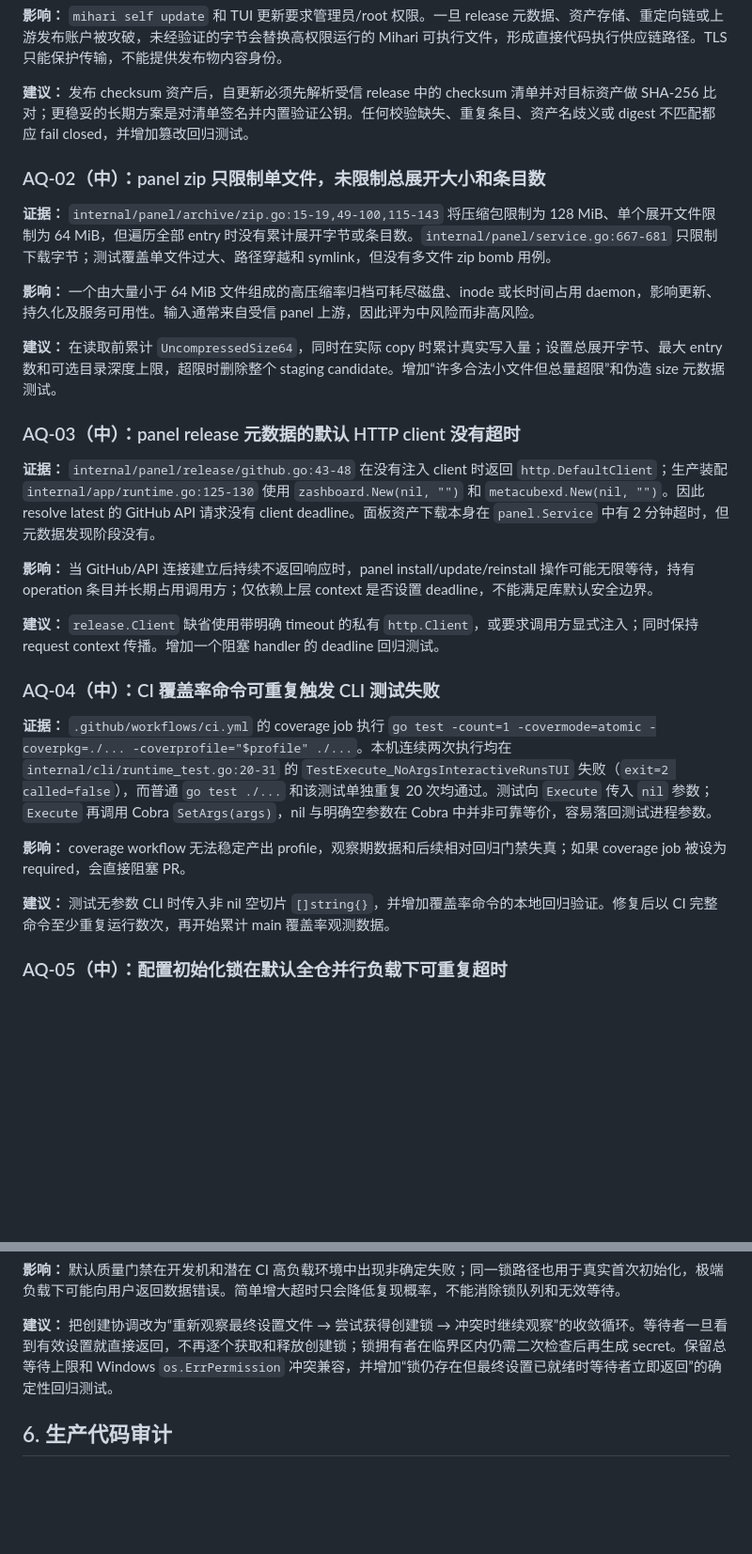
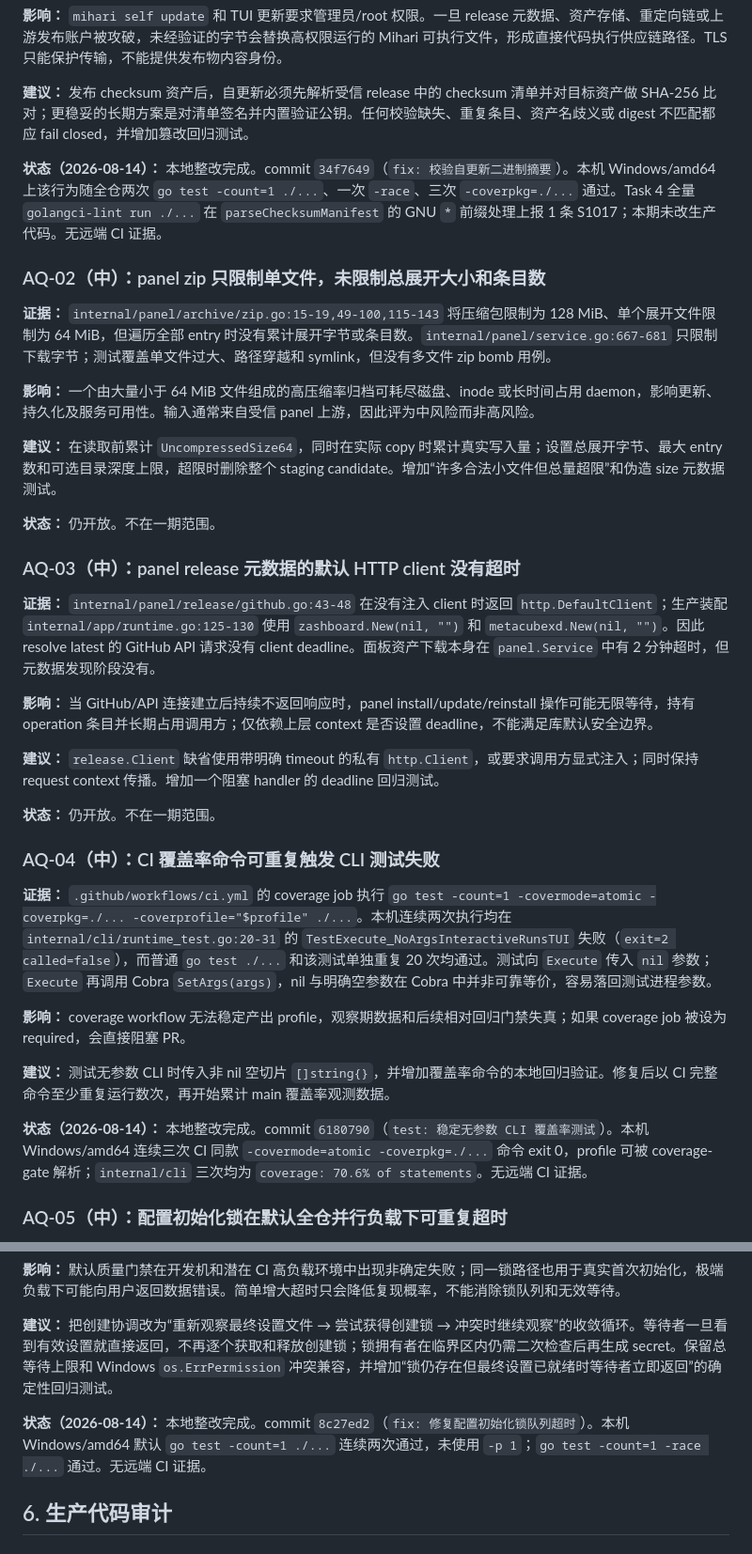
Before and after one commit to mihari-proxy/mihari, a Markdown page: docs/code-quality-audit-2026-08-13.md, 2 parts joined by grey strips. Shown at 94% size. GitHub-like rendering; blank space fills up the shorter version.

```diff
--- a/docs/code-quality-audit-2026-08-13.md
+++ b/docs/code-quality-audit-2026-08-13.md
@@ -83,6 +103,8 @@
 
 **建议：** 发布 checksum 资产后，自更新必须先解析受信 release 中的 checksum 清单并对目标资产做 SHA-256 比对；更稳妥的长期方案是对清单签名并内置验证公钥。任何校验缺失、重复条目、资产名歧义或 digest 不匹配都应 fail closed，并增加篡改回归测试。
 
+**状态（2026-08-14）：** 本地整改完成。commit `34f7649`（`fix: 校验自更新二进制摘要`）。本机 Windows/amd64 上该行为随全仓两次 `go test -count=1 ./...`、一次 `-race`、三次 `-coverpkg=./...` 通过。Task 4 全量 `golangci-lint run ./...` 在 `parseChecksumManifest` 的 GNU `*` 前缀处理上报 1 条 S1017；本期未改生产代码。无远端 CI 证据。
+
 ### AQ-02（中）：panel zip 只限制单文件，未限制总展开大小和条目数
 
 **证据：** `internal/panel/archive/zip.go:15-19,49-100,115-143` 将压缩包限制为 128 MiB、单个展开文件限制为 64 MiB，但遍历全部 entry 时没有累计展开字节或条目数。`internal/panel/service.go:667-681` 只限制下载字节；测试覆盖单文件过大、路径穿越和 symlink，但没有多文件 zip bomb 用例。
@@ -90,6 +112,8 @@
 **影响：** 一个由大量小于 64 MiB 文件组成的高压缩率归档可耗尽磁盘、inode 或长时间占用 daemon，影响更新、持久化及服务可用性。输入通常来自受信 panel 上游，因此评为中风险而非高风险。
 
 **建议：** 在读取前累计 `UncompressedSize64`，同时在实际 copy 时累计真实写入量；设置总展开字节、最大 entry 数和可选目录深度上限，超限时删除整个 staging candidate。增加“许多合法小文件但总量超限”和伪造 size 元数据测试。
+
+**状态：** 仍开放。不在一期范围。
 
 ### AQ-03（中）：panel release 元数据的默认 HTTP client 没有超时
 
@@ -99,6 +123,8 @@
 
 **建议：** `release.Client` 缺省使用带明确 timeout 的私有 `http.Client`，或要求调用方显式注入；同时保持 request context 传播。增加一个阻塞 handler 的 deadline 回归测试。
 
+**状态：** 仍开放。不在一期范围。
+
 ### AQ-04（中）：CI 覆盖率命令可重复触发 CLI 测试失败
 
 **证据：** `.github/workflows/ci.yml` 的 coverage job 执行 `go test -count=1 -covermode=atomic -coverpkg=./... -coverprofile="$profile" ./...`。本机连续两次执行均在 `internal/cli/runtime_test.go:20-31` 的 `TestExecute_NoArgsInteractiveRunsTUI` 失败（`exit=2 called=false`），而普通 `go test ./...` 和该测试单独重复 20 次均通过。测试向 `Execute` 传入 `nil` 参数；`Execute` 再调用 Cobra `SetArgs(args)`，nil 与明确空参数在 Cobra 中并非可靠等价，容易落回测试进程参数。
@@ -106,6 +132,8 @@
 **影响：** coverage workflow 无法稳定产出 profile，观察期数据和后续相对回归门禁失真；如果 coverage job 被设为 required，会直接阻塞 PR。
 
 **建议：** 测试无参数 CLI 时传入非 nil 空切片 `[]string{}`，并增加覆盖率命令的本地回归验证。修复后以 CI 完整命令至少重复运行数次，再开始累计 main 覆盖率观测数据。
+
+**状态（2026-08-14）：** 本地整改完成。commit `6180790`（`test: 稳定无参数 CLI 覆盖率测试`）。本机 Windows/amd64 连续三次 CI 同款 `-covermode=atomic -coverpkg=./...` 命令 exit 0，profile 可被 coverage-gate 解析；`internal/cli` 三次均为 `coverage: 70.6% of statements`。无远端 CI 证据。
 
 ### AQ-05（中）：配置初始化锁在默认全仓并行负载下可重复超时
 
@@ -116,6 +144,8 @@
 **影响：** 默认质量门禁在开发机和潜在 CI 高负载环境中出现非确定失败；同一锁路径也用于真实首次初始化，极端负载下可能向用户返回数据错误。简单增大超时只会降低复现概率，不能消除锁队列和无效等待。
 
 **建议：** 把创建协调改为“重新观察最终设置文件 → 尝试获得创建锁 → 冲突时继续观察”的收敛循环。等待者一旦看到有效设置就直接返回，不再逐个获取和释放创建锁；锁拥有者在临界区内仍需二次检查后再生成 secret。保留总等待上限和 Windows `os.ErrPermission` 冲突兼容，并增加“锁仍存在但最终设置已就绪时等待者立即返回”的确定性回归测试。
+
+**状态（2026-08-14）：** 本地整改完成。commit `8c27ed2`（`fix: 修复配置初始化锁队列超时`）。本机 Windows/amd64 默认 `go test -count=1 ./...` 连续两次通过，未使用 `-p 1`；`go test -count=1 -race ./...` 通过。无远端 CI 证据。
 
 ## 6. 生产代码审计
 
```
Also changed, not shown: other parts of docs/code-quality-audit-2026-08-13.md (+51 -0 lines), 1 other file.
